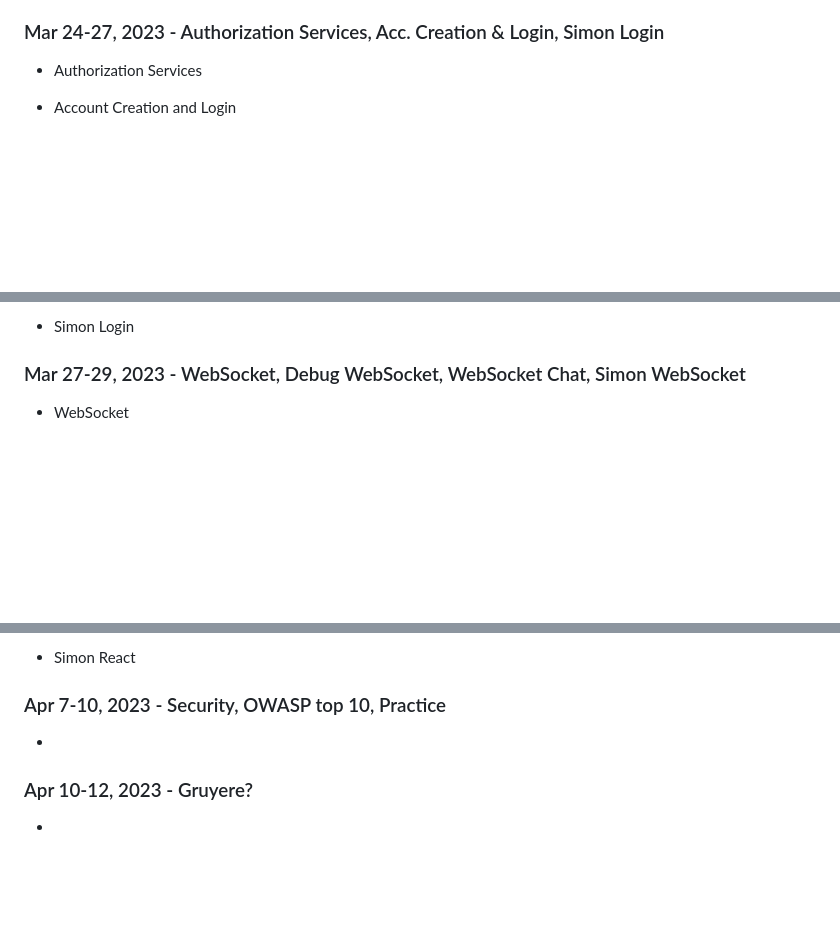
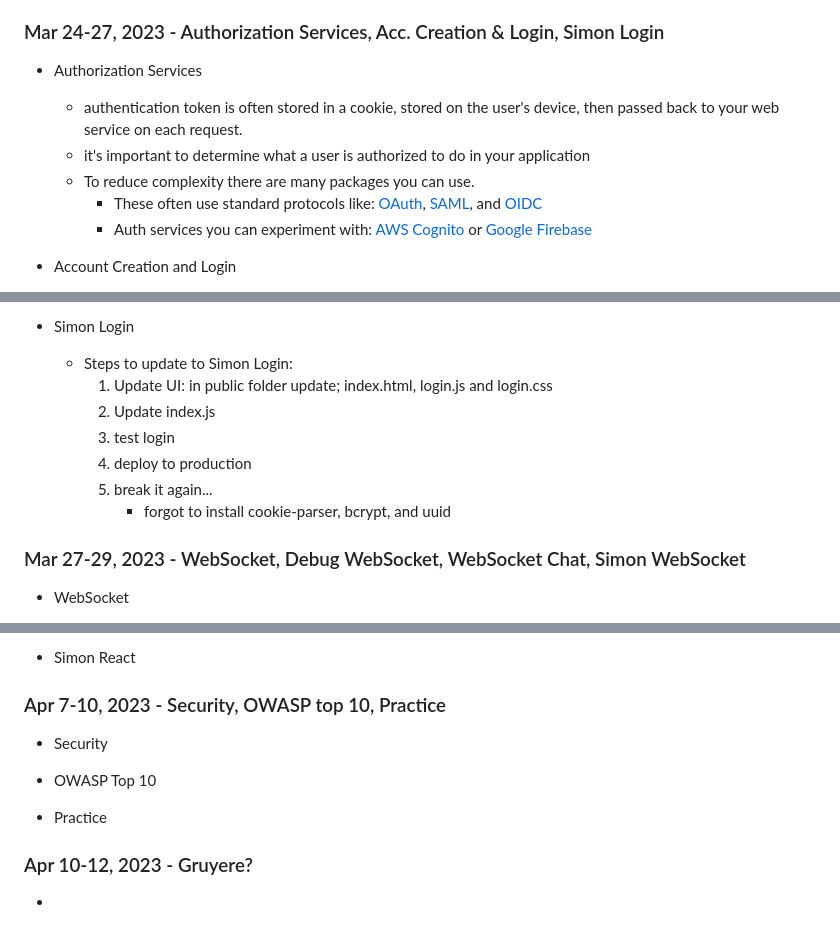
Before and after one commit to NuSigma/startup, a Markdown page: README.md, 3 parts joined by grey strips. Rendered like a GitHub page; blank space fills up the shorter version.

Commit message:
Mar 24-27 catchup notes and simon login

```diff
--- a/README.md
+++ b/README.md
@@ -966,5 +968,10 @@ Assignment: https://codepen.io/NuSigma/pen/eYjqgbG <br>
 
 ### Mar 24-27, 2023 - Authorization Services, Acc. Creation & Login, Simon Login
 - Authorization Services
+    - authentication token is often stored in a cookie, stored on the user's device, then passed back to your web service on each request.
+    - it's important to determine what a user is authorized to do in your application
+    - To reduce complexity there are many packages you can use.
+        - These often use standard protocols like: <a href="https://en.wikipedia.org/wiki/OAuth">OAuth</a>, <a href="https://en.wikipedia.org/wiki/Security_Assertion_Markup_Language">SAML</a>, and <a href="https://en.wikipedia.org/wiki/OpenID">OIDC</a>
+        - Auth services you can experiment with: <a href="https://aws.amazon.com/cognito/">AWS Cognito</a> or <a href="https://firebase.google.com/docs/auth">Google Firebase</a>
 
 - Account Creation and Login
@@ -971,5 +1066,13 @@ Assignment: https://codepen.io/NuSigma/pen/eYjqgbG <br>
 
 - Simon Login
+    - Steps to update to Simon Login:
+        1. Update UI: in public folder update; index.html, login.js and login.css
+        2. Update index.js
+        3. test login
+        4. deploy to production
+        5. break it again...
+            - forgot to install cookie-parser, bcrypt, and uuid
+
 
 
 ### Mar 27-29, 2023 - WebSocket, Debug WebSocket, WebSocket Chat, Simon WebSocket
@@ -1029,7 +1132,11 @@ Assignment: https://codepen.io/NuSigma/pen/eYjqgbG <br>
 
 
 ### Apr 7-10, 2023 - Security, OWASP top 10, Practice
--
+- Security
+
+- OWASP Top 10
+
+- Practice
 
 
 ### Apr 10-12, 2023 - Gruyere?
```
Also changed, not shown: other parts of README.md (+90 -0 lines).
